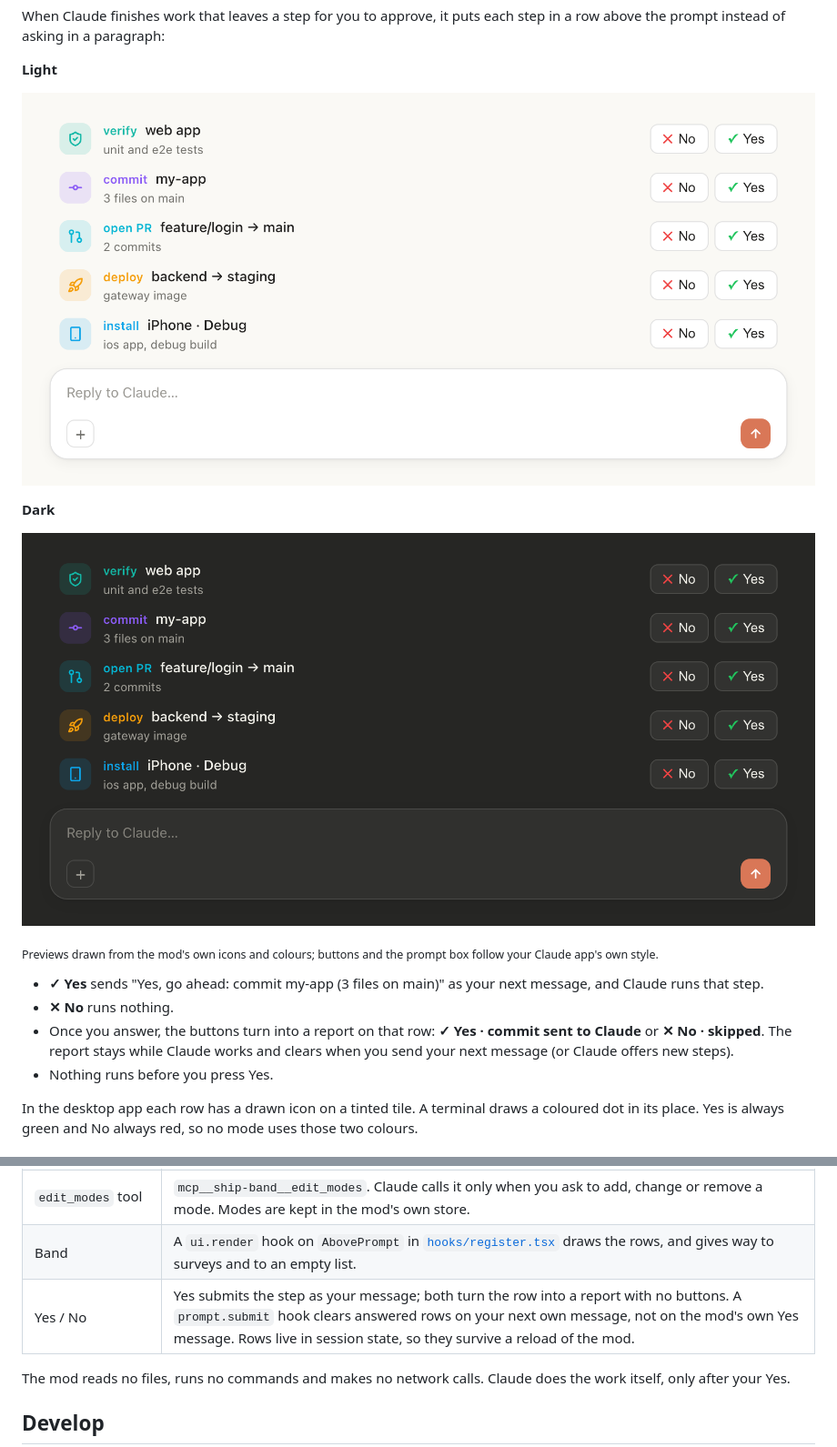
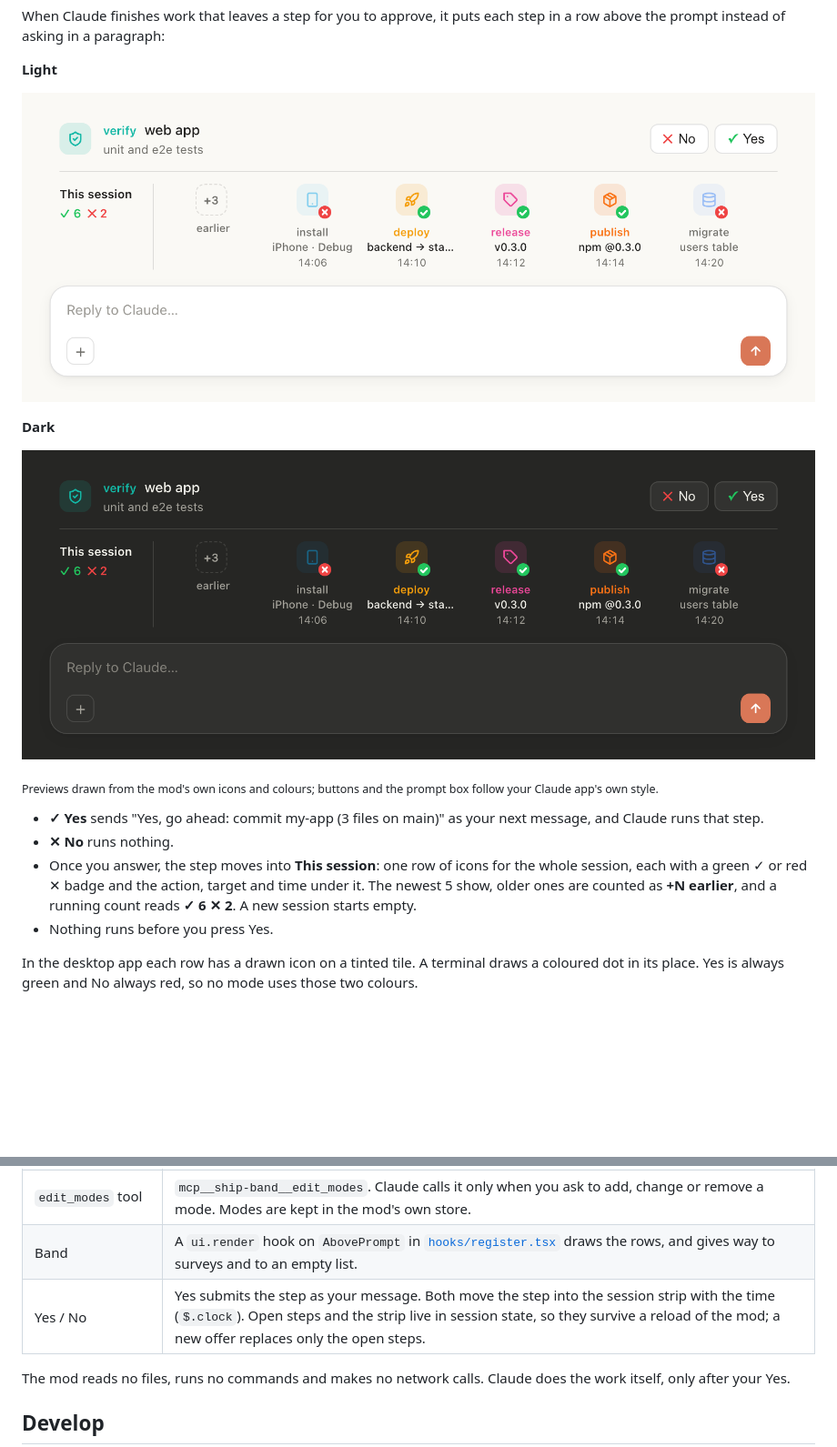
Before and after one commit to Azzam/claude-ship-band, a Markdown page: README.md, 2 parts joined by grey strips. Shown at 91% size. Rendered like a GitHub page; pictures changed too: docs/band-dark.png, docs/band-light.png; blank space fills up the shorter version.

Commit message:
0.4.0: session strip of answered steps (action, target, time, yes/no badge)

```diff
--- a/README.md
+++ b/README.md
@@ -18,7 +18,7 @@ When Claude finishes work that leaves a step for you to approve, it puts each st
 
 - **✓ Yes** sends "Yes, go ahead: commit my-app (3 files on main)" as your next message, and Claude runs that step.
 - **✕ No** runs nothing.
-- Once you answer, the buttons turn into a report on that row: **✓ Yes · commit sent to Claude** or **✕ No · skipped**. The report stays while Claude works and clears when you send your next message (or Claude offers new steps).
+- Once you answer, the step moves into **This session**: one row of icons for the whole session, each with a green ✓ or red ✕ badge and the action, target and time under it. The newest 5 show, older ones are counted as **+N earlier**, and a running count reads **✓ 6 ✕ 2**. A new session starts empty.
 - Nothing runs before you press Yes.
 
 In the desktop app each row has a drawn icon on a tinted tile. A terminal draws a coloured dot in its place. Yes is always green and No always red, so no mode uses those two colours.
@@ -80,7 +80,7 @@ Requires a Claude Code build with mod (function hook) support; this one was buil
 | `offer_actions` tool | `mcp__ship-band__offer_actions`. Claude calls it with up to 6 rows: `kind` (a mode), a `title` naming only the target, a short `detail`. Each call replaces the rows; an empty list clears them. |
 | `edit_modes` tool | `mcp__ship-band__edit_modes`. Claude calls it only when you ask to add, change or remove a mode. Modes are kept in the mod's own store. |
 | Band | A `ui.render` hook on `AbovePrompt` in [`hooks/register.tsx`](hooks/register.tsx) draws the rows, and gives way to surveys and to an empty list. |
-| Yes / No | Yes submits the step as your message; both turn the row into a report with no buttons. A `prompt.submit` hook clears answered rows on your next own message, not on the mod's own Yes message. Rows live in session state, so they survive a reload of the mod. |
+| Yes / No | Yes submits the step as your message. Both move the step into the session strip with the time (`$.clock`). Open steps and the strip live in session state, so they survive a reload of the mod; a new offer replaces only the open steps. |
 
 The mod reads no files, runs no commands and makes no network calls. Claude does the work itself, only after your Yes.
 
```
Also changed, not shown: other parts of README.md (+2 -2 lines), 5 other files.
